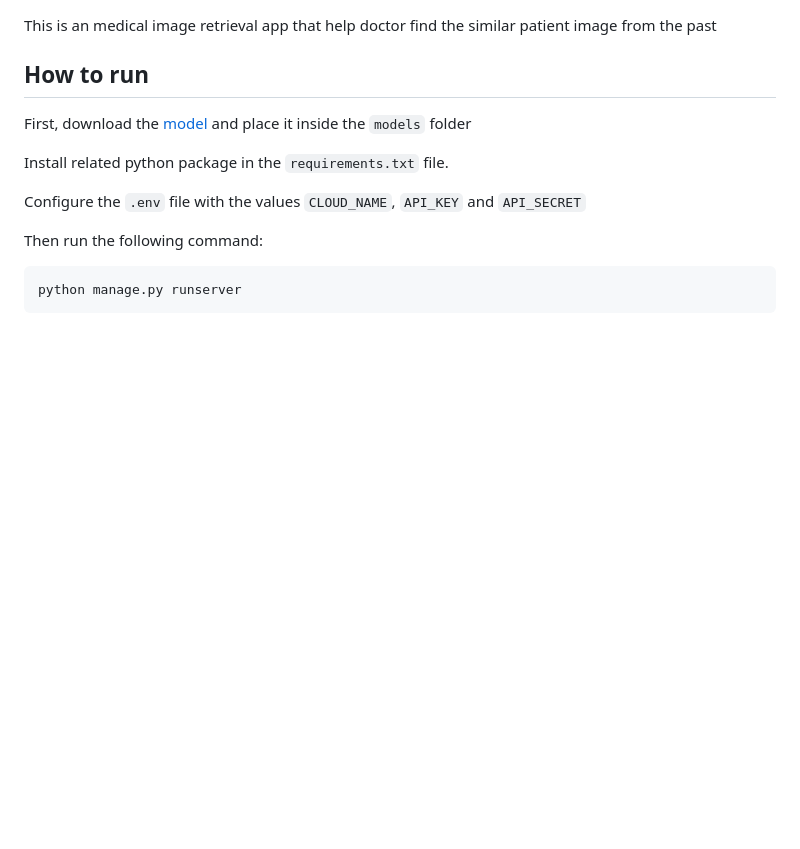
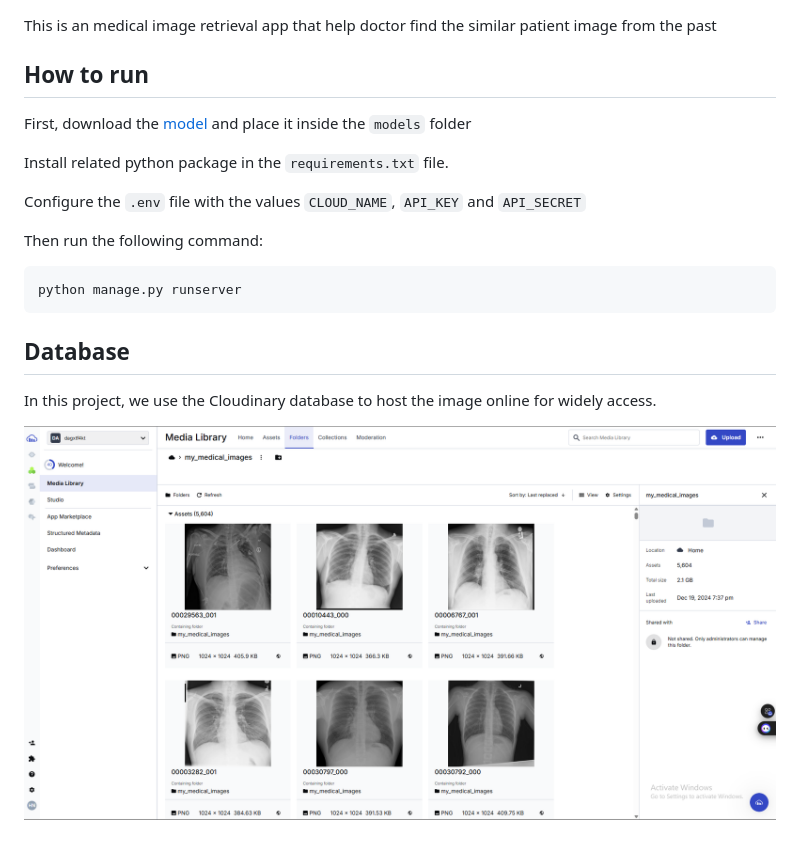
Before and after one commit to HaooNhat/medical-image-retrieval, a Markdown page: README.md, the part around the change. Rendered like a GitHub page; pictures changed too: Cloudinary_db.png (added); blank space fills up the shorter version.

````diff
--- a/README.md
+++ b/README.md
@@ -13,3 +13,9 @@ Then run the following command:
 ```bash
 python manage.py runserver
 ```
+
+## Database
+
+In this project, we use the Cloudinary database to host the image online for widely access.
+
+![Cloudinary Database Preview](./Cloudinary_db.png)
````
Also changed, not shown: 12 other files.
